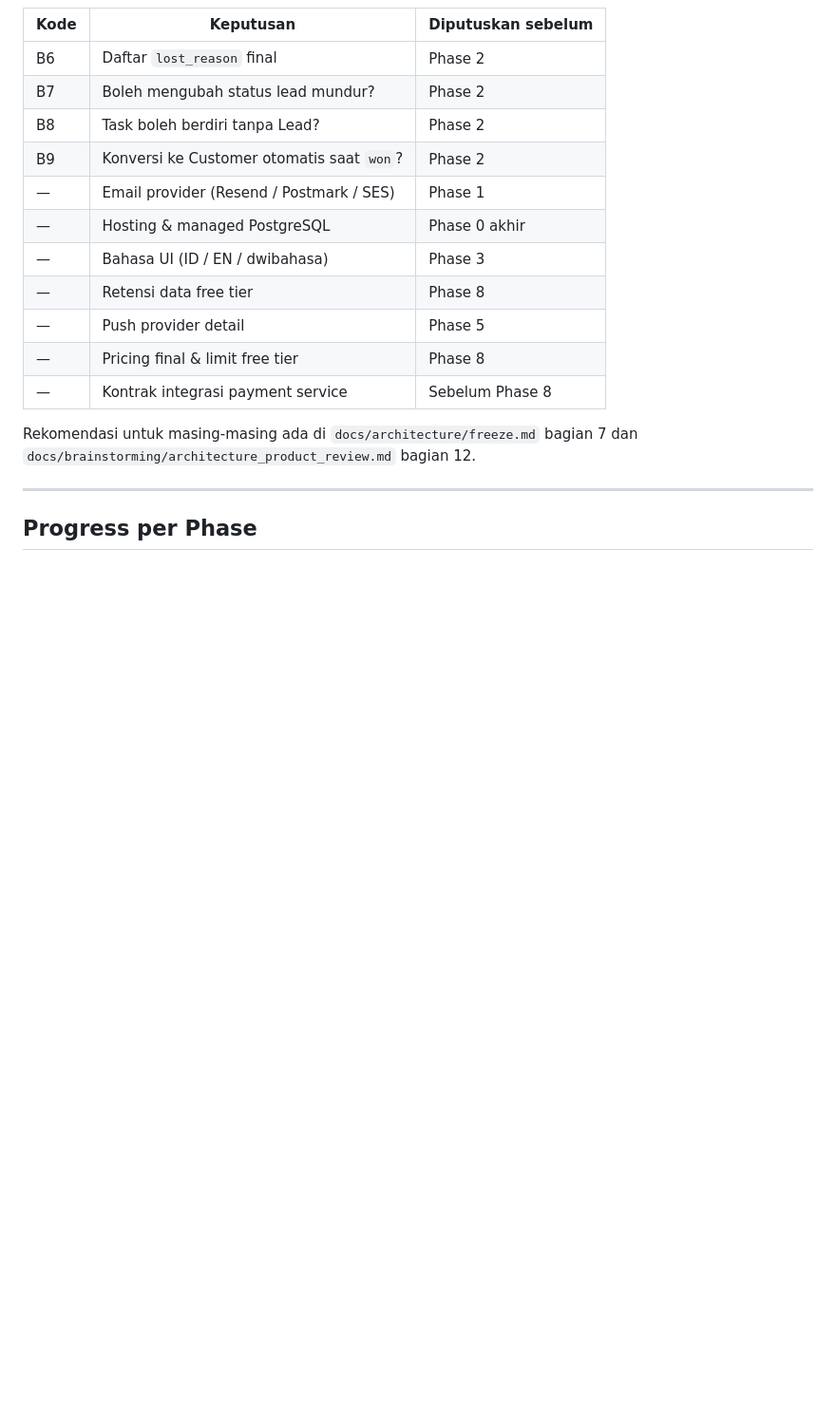
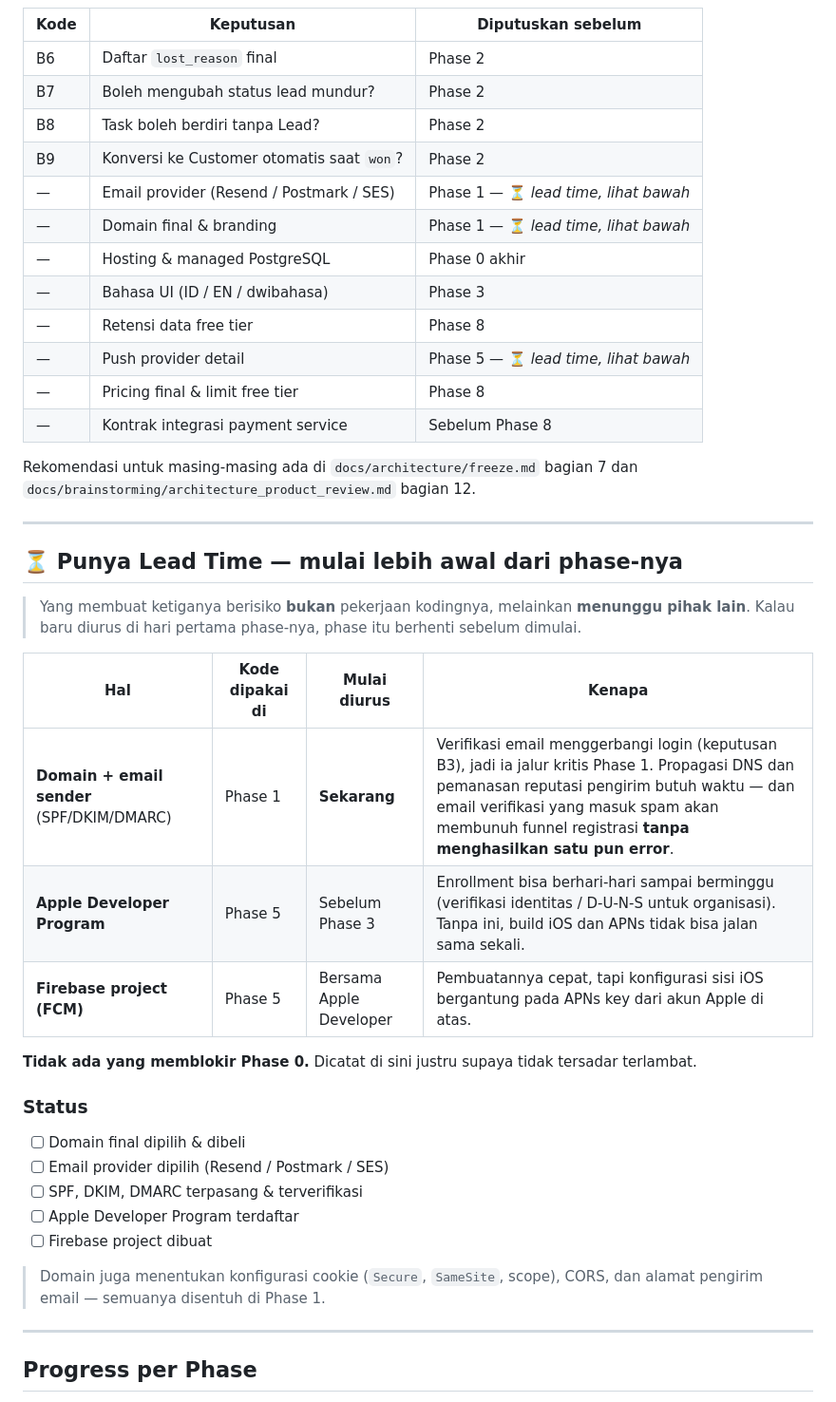
Before and after one commit to Pravasta/jualin-crm, a Markdown page: docs/STATUS.md, the part around the change. Shown at 95% size. GitHub-like rendering; blank space fills up the shorter version.

Commit message:
docs(status): record lead-time items before their phase starts
Domain + email sender (SPF/DKIM/DMARC), Apple Developer Program, and
Firebase/FCM all involve waiting on a third party rather than writing
code. Flagging them now — starting on day one of their phase means
the phase stalls before it begins.

None of these block Phase 0.

Refs #1

Co-Authored-By: Claude Sonnet 5 <noreply@anthropic.com>

```diff
--- a/docs/STATUS.md
+++ b/docs/STATUS.md
@@ -57,15 +57,41 @@ Tidak ada yang memblokir. Semuanya diputuskan saat fitur terkait dikerjakan.
 | B7 | Boleh mengubah status lead mundur? | Phase 2 |
 | B8 | Task boleh berdiri tanpa Lead? | Phase 2 |
 | B9 | Konversi ke Customer otomatis saat `won`? | Phase 2 |
-| — | Email provider (Resend / Postmark / SES) | Phase 1 |
+| — | Email provider (Resend / Postmark / SES) | Phase 1 — ⏳ *lead time, lihat bawah* |
+| — | Domain final & branding | Phase 1 — ⏳ *lead time, lihat bawah* |
 | — | Hosting & managed PostgreSQL | Phase 0 akhir |
 | — | Bahasa UI (ID / EN / dwibahasa) | Phase 3 |
 | — | Retensi data free tier | Phase 8 |
-| — | Push provider detail | Phase 5 |
+| — | Push provider detail | Phase 5 — ⏳ *lead time, lihat bawah* |
 | — | Pricing final & limit free tier | Phase 8 |
 | — | Kontrak integrasi payment service | Sebelum Phase 8 |
 
 Rekomendasi untuk masing-masing ada di `docs/architecture/freeze.md` bagian 7 dan `docs/brainstorming/architecture_product_review.md` bagian 12.
+
+---
+
+## ⏳ Punya Lead Time — mulai lebih awal dari phase-nya
+
+> Yang membuat ketiganya berisiko **bukan** pekerjaan kodingnya, melainkan **menunggu pihak lain**.
+> Kalau baru diurus di hari pertama phase-nya, phase itu berhenti sebelum dimulai.
+
+| Hal | Kode dipakai di | Mulai diurus | Kenapa |
+|---|---|---|---|
+| **Domain + email sender** (SPF/DKIM/DMARC) | Phase 1 | **Sekarang** | Verifikasi email menggerbangi login (keputusan B3), jadi ia jalur kritis Phase 1. Propagasi DNS dan pemanasan reputasi pengirim butuh waktu — dan email verifikasi yang masuk spam akan membunuh funnel registrasi **tanpa menghasilkan satu pun error**. |
+| **Apple Developer Program** | Phase 5 | Sebelum Phase 3 | Enrollment bisa berhari-hari sampai berminggu (verifikasi identitas / D-U-N-S untuk organisasi). Tanpa ini, build iOS dan APNs tidak bisa jalan sama sekali. |
+| **Firebase project (FCM)** | Phase 5 | Bersama Apple Developer | Pembuatannya cepat, tapi konfigurasi sisi iOS bergantung pada APNs key dari akun Apple di atas. |
+
+**Tidak ada yang memblokir Phase 0.** Dicatat di sini justru supaya tidak tersadar terlambat.
+
+### Status
+
+- [ ] Domain final dipilih & dibeli
+- [ ] Email provider dipilih (Resend / Postmark / SES)
+- [ ] SPF, DKIM, DMARC terpasang & terverifikasi
+- [ ] Apple Developer Program terdaftar
+- [ ] Firebase project dibuat
+
+> Domain juga menentukan konfigurasi cookie (`Secure`, `SameSite`, scope), CORS, dan alamat pengirim email — semuanya disentuh di Phase 1.
 
 ---
 
```
